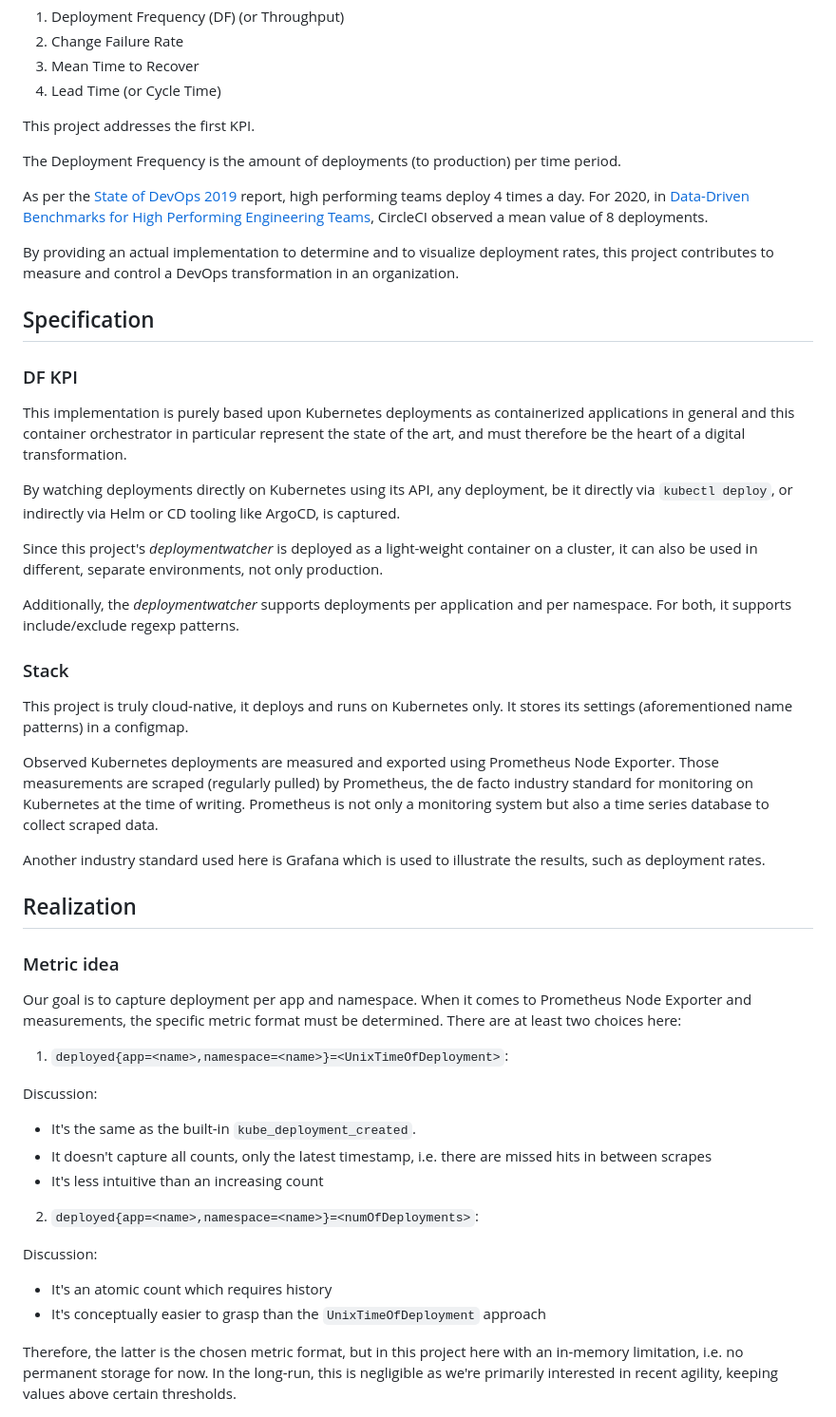
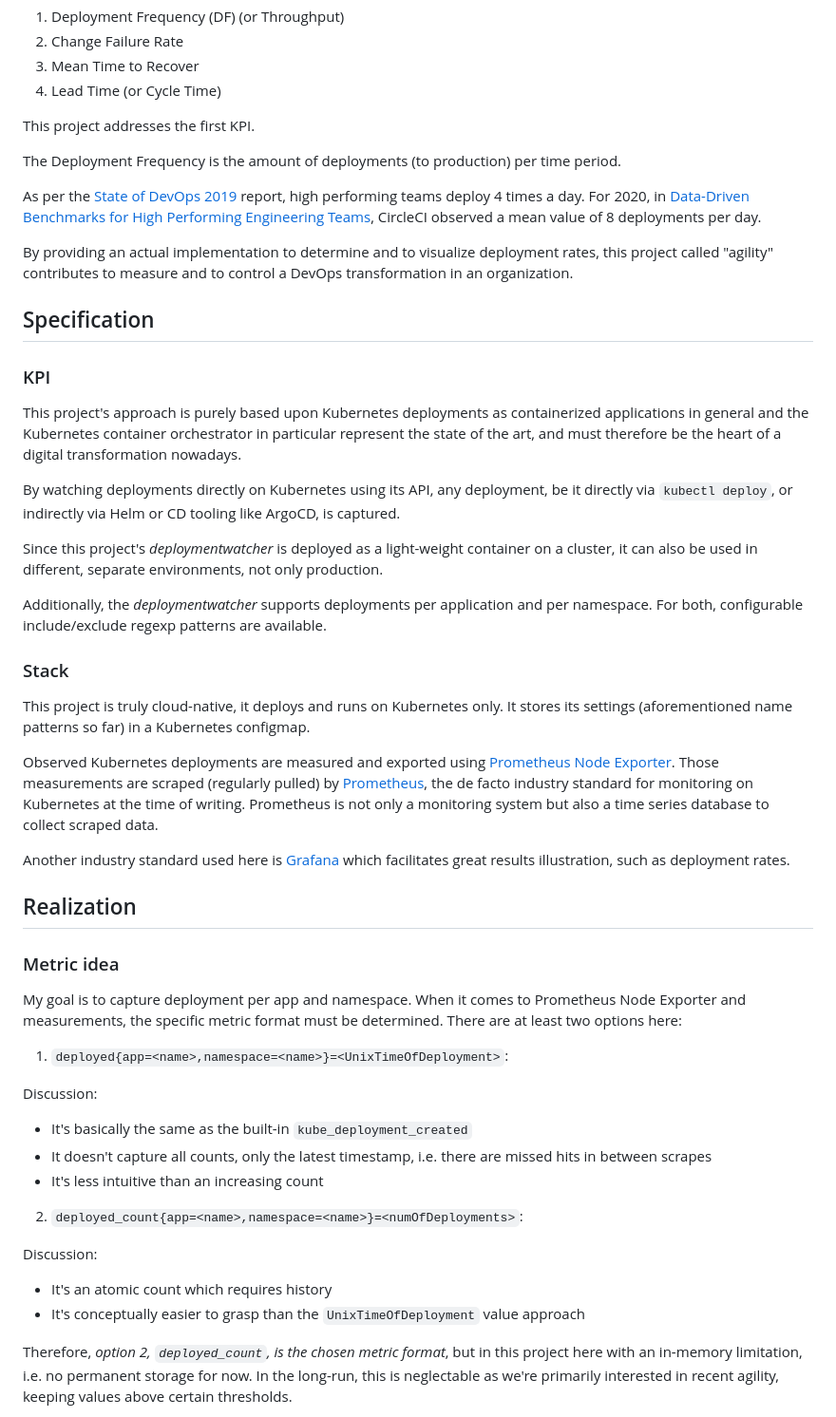
Before and after one commit to m5lk3n/agility, a Markdown page: README.md, the part around the change printed below. Shown: that part at 95% size. Rendered like a GitHub page.

```diff
--- a/README.md
+++ b/README.md
@@ -15,50 +15,50 @@ This project addresses the first KPI.
 
 The Deployment Frequency is the amount of deployments (to production) per time period.
 
-As per the [State of DevOps 2019](https://services.google.com/fh/files/misc/state-of-devops-2019.pdf) report, high performing teams deploy 4 times a day. For 2020, in [Data-Driven Benchmarks for High Performing Engineering Teams](https://www.youtube.com/watch?v=iUFpRFvlT2U), CircleCI observed a mean value of 8 deployments.
+As per the [State of DevOps 2019](https://services.google.com/fh/files/misc/state-of-devops-2019.pdf) report, high performing teams deploy 4 times a day. For 2020, in [Data-Driven Benchmarks for High Performing Engineering Teams](https://www.youtube.com/watch?v=iUFpRFvlT2U), CircleCI observed a mean value of 8 deployments per day.
 
-By providing an actual implementation to determine and to visualize deployment rates, this project contributes to measure and control a DevOps transformation in an organization.
+By providing an actual implementation to determine and to visualize deployment rates, this project called "agility" contributes to measure and to control a DevOps transformation in an organization.
 
 ## Specification
 
-### DF KPI
+### KPI
 
-This implementation is purely based upon Kubernetes deployments as containerized applications in general and this container orchestrator in particular represent the state of the art, and must therefore be the heart of a digital transformation.
+This project's approach is purely based upon Kubernetes deployments as containerized applications in general and the Kubernetes container orchestrator in particular represent the state of the art, and must therefore be the heart of a digital transformation nowadays.
 
 By watching deployments directly on Kubernetes using its API, any deployment, be it directly via `kubectl deploy`, or indirectly via Helm or CD tooling like ArgoCD, is captured.
 
 Since this project's *deploymentwatcher* is deployed as a light-weight container on a cluster, it can also be used in different, separate environments, not only production.
 
-Additionally, the *deploymentwatcher* supports deployments per application and per namespace. For both, it supports include/exclude regexp patterns.
+Additionally, the *deploymentwatcher* supports deployments per application and per namespace. For both, configurable include/exclude regexp patterns are available.
 
 ### Stack
 
-This project is truly cloud-native, it deploys and runs on Kubernetes only. It stores its settings (aforementioned name patterns) in a configmap.
+This project is truly cloud-native, it deploys and runs on Kubernetes only. It stores its settings (aforementioned name patterns so far) in a Kubernetes configmap.
 
-Observed Kubernetes deployments are measured and exported using Prometheus Node Exporter. Those measurements are scraped (regularly pulled) by Prometheus, the de facto industry standard for monitoring on Kubernetes at the time of writing. Prometheus is not only a monitoring system but also a time series database to collect scraped data.
+Observed Kubernetes deployments are measured and exported using [Prometheus Node Exporter](https://github.com/prometheus/node_exporter). Those measurements are scraped (regularly pulled) by [Prometheus](https://prometheus.io/), the de facto industry standard for monitoring on Kubernetes at the time of writing. Prometheus is not only a monitoring system but also a time series database to collect scraped data.
 
-Another industry standard used here is Grafana which is used to illustrate the results, such as deployment rates.
+Another industry standard used here is [Grafana](https://grafana.com/) which facilitates great results illustration, such as deployment rates.
 
 ## Realization
 
 ### Metric idea
 
-Our goal is to capture deployment per app and namespace. When it comes to Prometheus Node Exporter and measurements, the specific metric format must be determined. There are at least two choices here:
+My goal is to capture deployment per app and namespace. When it comes to Prometheus Node Exporter and measurements, the specific metric format must be determined. There are at least two options here:
 
 1. `deployed{app=<name>,namespace=<name>}=<UnixTimeOfDeployment>`:
 
 Discussion:
 
-- It's the same as the built-in `kube_deployment_created`.
+- It's basically the same as the built-in `kube_deployment_created`
 - It doesn't capture all counts, only the latest timestamp, i.e. there are missed hits in between scrapes
 - It's less intuitive than an increasing count
 
-2. `deployed{app=<name>,namespace=<name>}=<numOfDeployments>`:
+2. `deployed_count{app=<name>,namespace=<name>}=<numOfDeployments>`:
 
 Discussion:
 
 - It's an atomic count which requires history
-- It's conceptually easier to grasp than the `UnixTimeOfDeployment` approach
+- It's conceptually easier to grasp than the `UnixTimeOfDeployment` value approach
 
-Therefore, the latter is the chosen metric format, but in this project here with an in-memory limitation, i.e. no permanent storage for now. In the long-run, this is negligible as we're primarily interested in recent agility, keeping values above certain thresholds.
+Therefore, *option 2, `deployed_count`, is the chosen metric format*, but in this project here with an in-memory limitation, i.e. no permanent storage for now. In the long-run, this is neglectable as we're primarily interested in recent agility, keeping values above certain thresholds.
 
```
Also changed, not shown: other parts of README.md (+23 -10 lines), docs/design.png (added), 1 other file.
